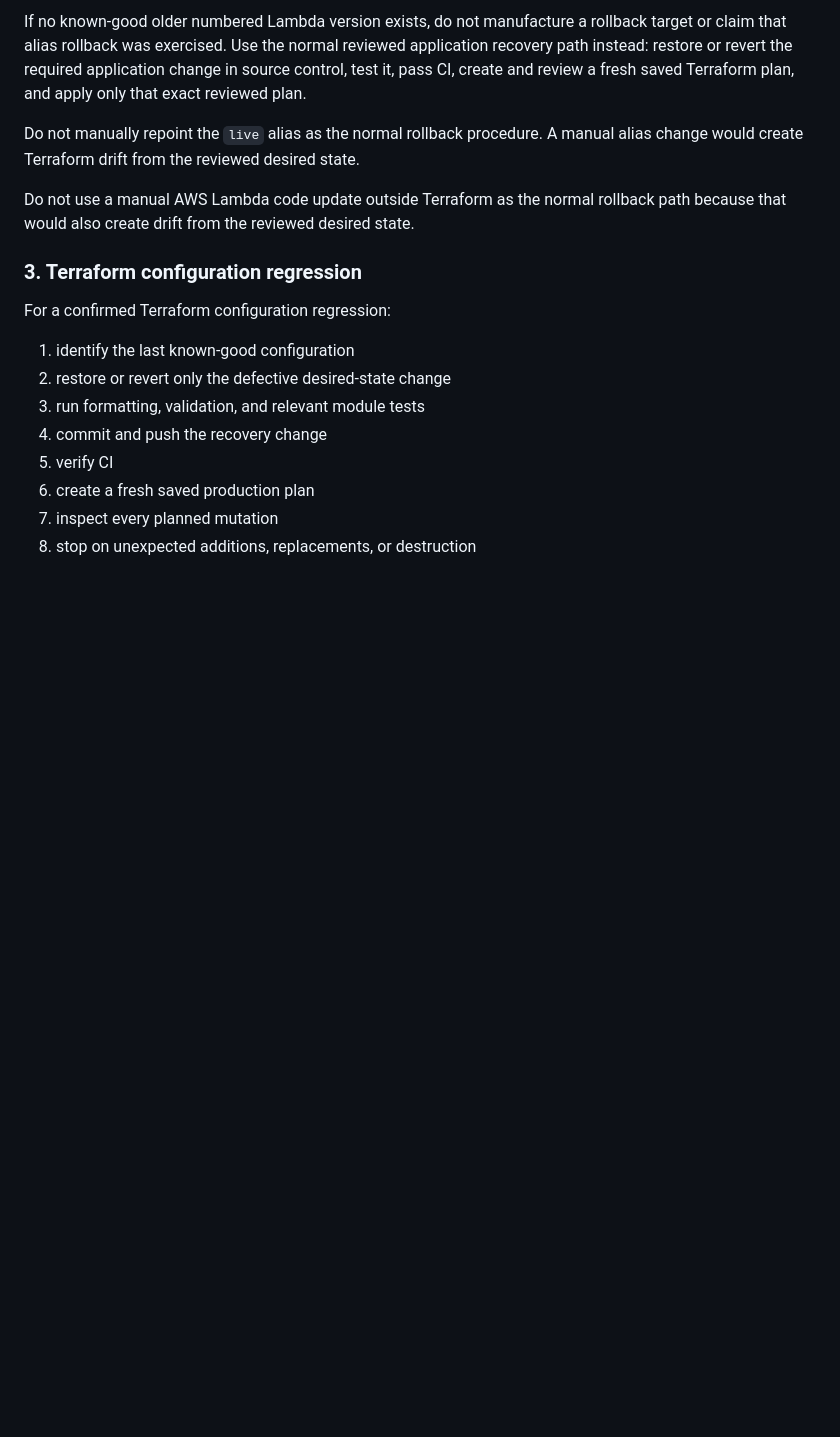
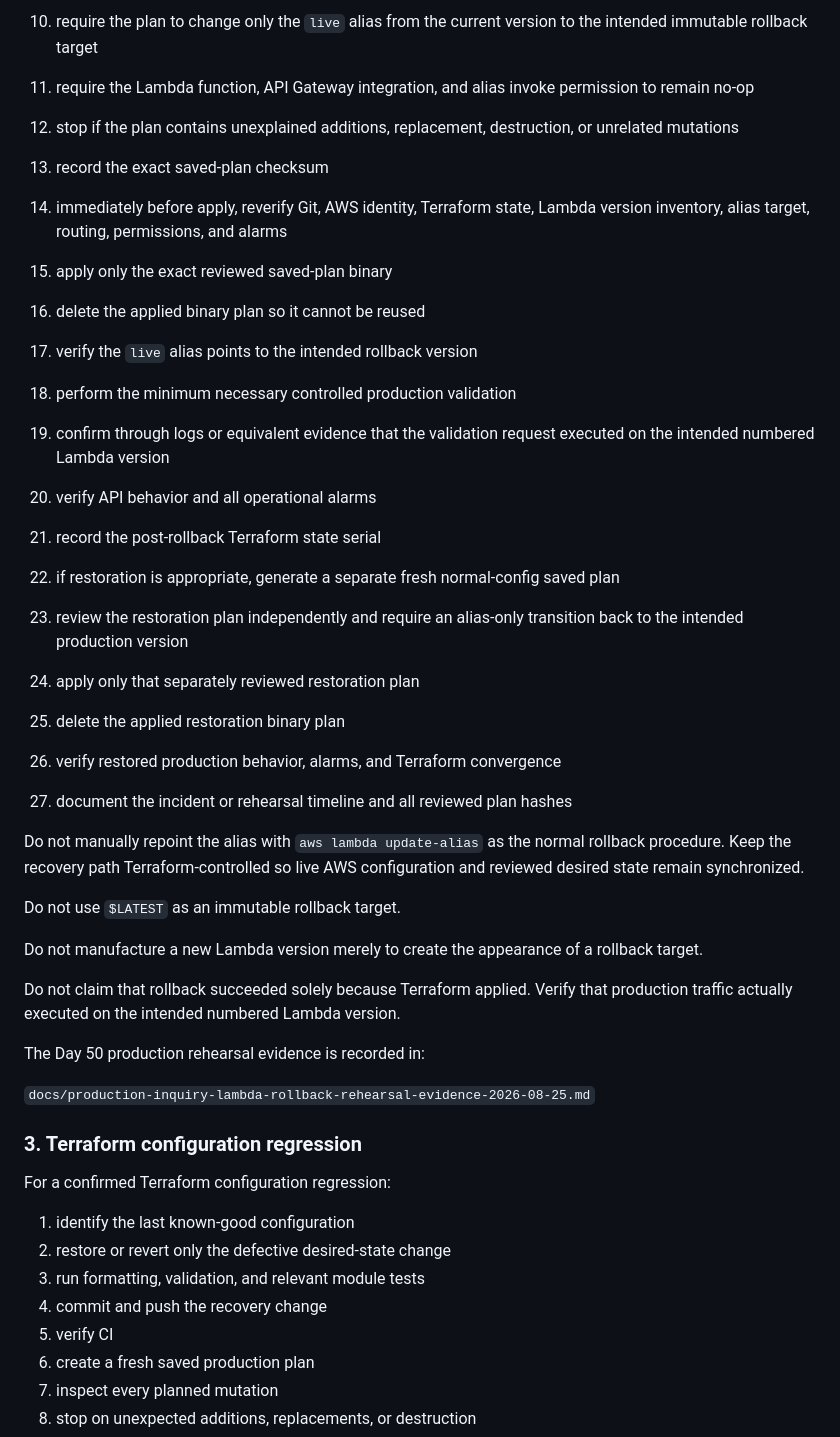
Before and after one commit to 2aron41/aws-serverless-portfolio, a Markdown page: docs/inquiry-incident-runbook.md, the part around one of its changes. Rendered like a GitHub page; blank space fills up the shorter version.

```diff
--- a/docs/inquiry-incident-runbook.md
+++ b/docs/inquiry-incident-runbook.md
@@ -323,17 +325,46 @@ version exists:
 
-If no known-good older numbered Lambda version exists, do not manufacture a
-rollback target or claim that alias rollback was exercised. Use the normal
-reviewed application recovery path instead: restore or revert the required
-application change in source control, test it, pass CI, create and review a
-fresh saved Terraform plan, and apply only that exact reviewed plan.
+10. require the plan to change only the `live` alias from the current version
+    to the intended immutable rollback target
+11. require the Lambda function, API Gateway integration, and alias invoke
+    permission to remain no-op
+12. stop if the plan contains unexplained additions, replacement, destruction,
+    or unrelated mutations
+13. record the exact saved-plan checksum
+14. immediately before apply, reverify Git, AWS identity, Terraform state,
+    Lambda version inventory, alias target, routing, permissions, and alarms
+15. apply only the exact reviewed saved-plan binary
+16. delete the applied binary plan so it cannot be reused
+17. verify the `live` alias points to the intended rollback version
+18. perform the minimum necessary controlled production validation
+19. confirm through logs or equivalent evidence that the validation request
+    executed on the intended numbered Lambda version
+20. verify API behavior and all operational alarms
+21. record the post-rollback Terraform state serial
+22. if restoration is appropriate, generate a separate fresh normal-config
+    saved plan
+23. review the restoration plan independently and require an alias-only
+    transition back to the intended production version
+24. apply only that separately reviewed restoration plan
+25. delete the applied restoration binary plan
+26. verify restored production behavior, alarms, and Terraform convergence
+27. document the incident or rehearsal timeline and all reviewed plan hashes
 
-Do not manually repoint the `live` alias as the normal rollback procedure.
-A manual alias change would create Terraform drift from the reviewed desired
-state.
+Do not manually repoint the alias with `aws lambda update-alias` as the normal
+rollback procedure. Keep the recovery path Terraform-controlled so live AWS
+configuration and reviewed desired state remain synchronized.
 
-Do not use a manual AWS Lambda code update outside Terraform as the normal
-rollback path because that would also create drift from the reviewed desired
-state.
+Do not use `$LATEST` as an immutable rollback target.
+
+Do not manufacture a new Lambda version merely to create the appearance of a
+rollback target.
+
+Do not claim that rollback succeeded solely because Terraform applied. Verify
+that production traffic actually executed on the intended numbered Lambda
+version.
+
+The Day 50 production rehearsal evidence is recorded in:
+
+`docs/production-inquiry-lambda-rollback-rehearsal-evidence-2026-08-25.md`
 
 ### 3. Terraform configuration regression
 
```
Also changed, not shown: other parts of docs/inquiry-incident-runbook.md (+40 -38 lines).
